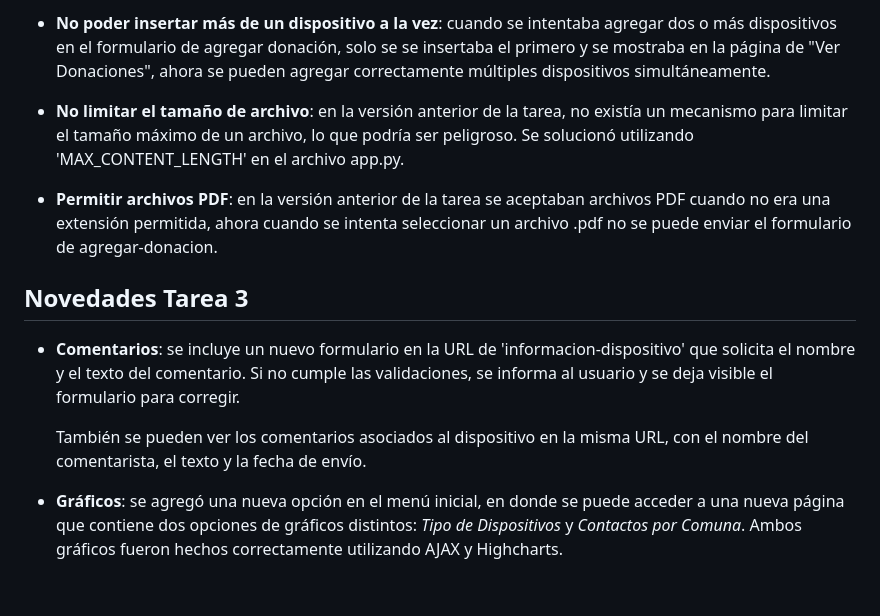
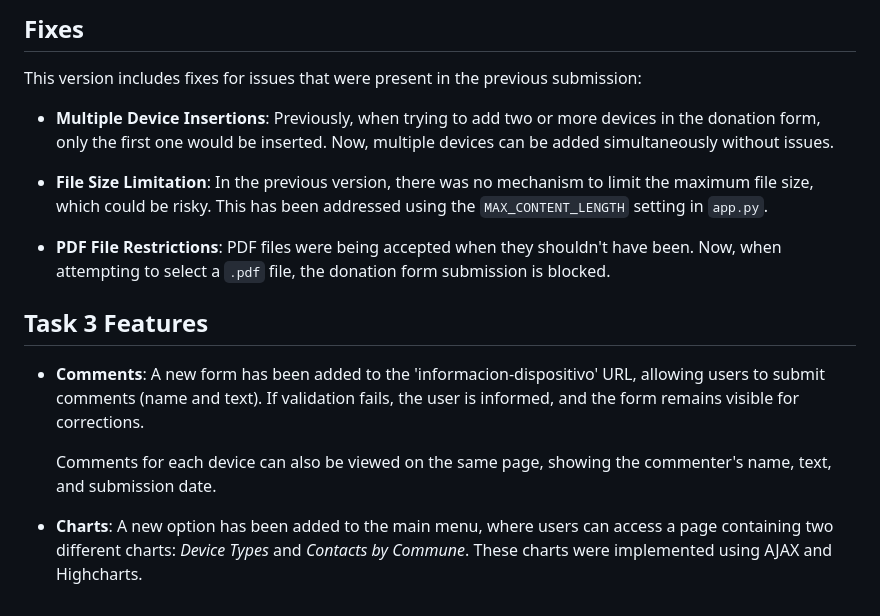
Before and after one commit to ricardo-str/donate-tech, a Markdown page: README.md, the part around one of its changes. GitHub-like rendering.

```diff
--- a/README.md
+++ b/README.md
@@ -75,14 +76,18 @@ El proyecto presenta correcciones respecto a problemas que ocurrian en la entreg
 
-- **No poder insertar más de un dispositivo a la vez**: cuando se intentaba agregar dos o más dispositivos en el formulario de agregar donación, solo se se insertaba el primero y se mostraba en la página de "Ver Donaciones", ahora se pueden agregar correctamente múltiples dispositivos simultáneamente.
+## Fixes
 
-- **No limitar el tamaño de archivo**: en la versión anterior de la tarea, no existía un mecanismo para limitar el tamaño máximo de un archivo, lo que podría ser peligroso. Se solucionó utilizando 'MAX_CONTENT_LENGTH' en el archivo app.py.
+This version includes fixes for issues that were present in the previous submission:
 
-- **Permitir archivos PDF**: en la versión anterior de la tarea se aceptaban archivos PDF cuando no era una extensión permitida, ahora cuando se intenta seleccionar un archivo .pdf no se puede enviar el formulario de agregar-donacion.
+- **Multiple Device Insertions**: Previously, when trying to add two or more devices in the donation form, only the first one would be inserted. Now, multiple devices can be added simultaneously without issues.
 
-## Novedades Tarea 3
+- **File Size Limitation**: In the previous version, there was no mechanism to limit the maximum file size, which could be risky. This has been addressed using the `MAX_CONTENT_LENGTH` setting in `app.py`.
 
-- **Comentarios**: se incluye un nuevo formulario en la URL de 'informacion-dispositivo' que solicita el nombre y el texto del comentario. Si no cumple las validaciones, se informa al usuario y se deja visible el formulario para corregir.
+- **PDF File Restrictions**: PDF files were being accepted when they shouldn't have been. Now, when attempting to select a `.pdf` file, the donation form submission is blocked.
 
-   También se pueden ver los comentarios asociados al dispositivo en la misma URL, con el nombre del comentarista, el texto y la fecha de envío.
+## Task 3 Features
 
-- **Gráficos**: se agregó una nueva opción en el menú inicial, en donde se puede acceder a una nueva página que contiene dos opciones de gráficos distintos: *Tipo de Dispositivos* y *Contactos por Comuna*. Ambos gráficos fueron hechos correctamente utilizando AJAX y Highcharts.
+- **Comments**: A new form has been added to the 'informacion-dispositivo' URL, allowing users to submit comments (name and text). If validation fails, the user is informed, and the form remains visible for corrections.
+
+   Comments for each device can also be viewed on the same page, showing the commenter's name, text, and submission date.
+
+- **Charts**: A new option has been added to the main menu, where users can access a page containing two different charts: *Device Types* and *Contacts by Commune*. These charts were implemented using AJAX and Highcharts.
```
Also changed, not shown: other parts of README.md (+45 -44 lines).
